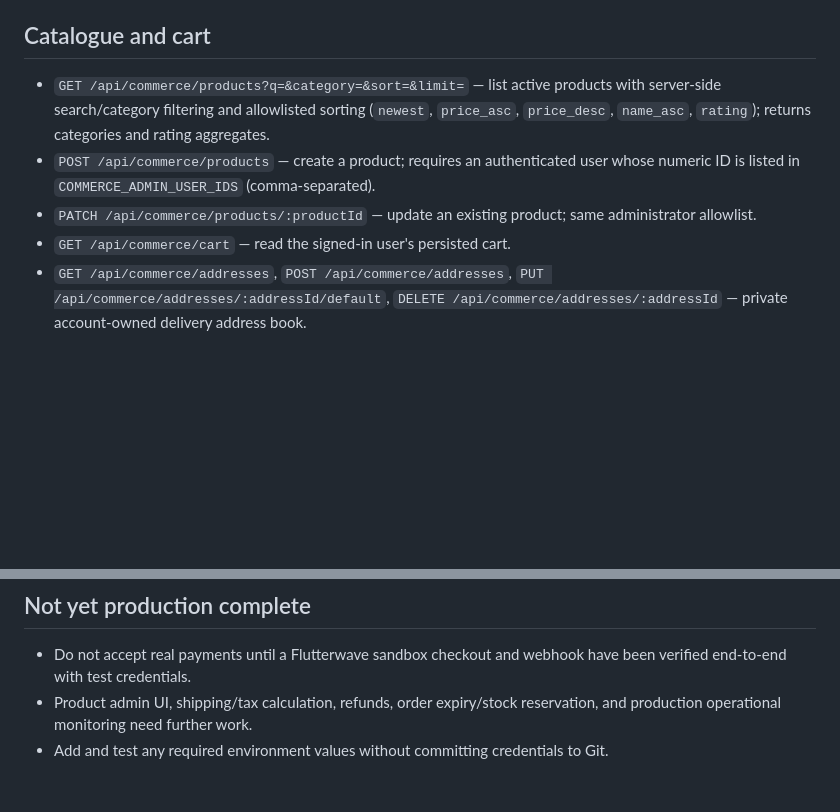
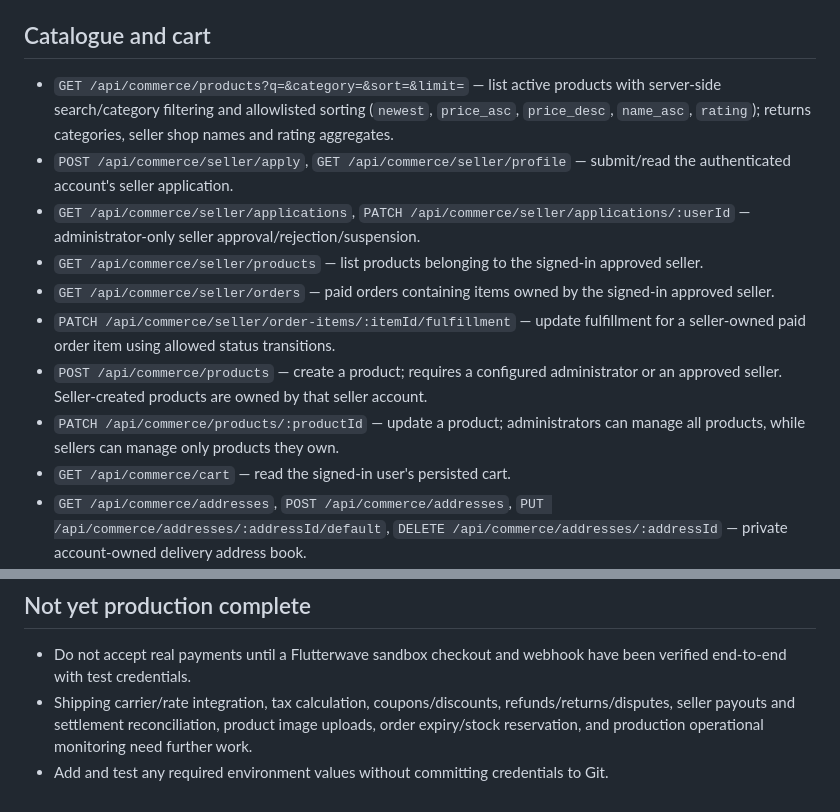
Before and after one commit to nkwasibwe123/nkwasibwe-irhcf, a Markdown page: backend/routes/COMMERCE.md, 2 parts joined by grey strips. GitHub-like rendering; blank space fills up the shorter version.

Commit message:
Document seller onboarding, seller-owned products and fulfillment

```diff
--- a/backend/routes/COMMERCE.md
+++ b/backend/routes/COMMERCE.md
@@ -4,9 +4,14 @@ The commerce API is mounted at `/api/commerce`.
 
 ## Catalogue and cart
 
-- `GET /api/commerce/products?q=&category=&sort=&limit=` — list active products with server-side search/category filtering and allowlisted sorting (`newest`, `price_asc`, `price_desc`, `name_asc`, `rating`); returns categories and rating aggregates.
-- `POST /api/commerce/products` — create a product; requires an authenticated user whose numeric ID is listed in `COMMERCE_ADMIN_USER_IDS` (comma-separated).
-- `PATCH /api/commerce/products/:productId` — update an existing product; same administrator allowlist.
+- `GET /api/commerce/products?q=&category=&sort=&limit=` — list active products with server-side search/category filtering and allowlisted sorting (`newest`, `price_asc`, `price_desc`, `name_asc`, `rating`); returns categories, seller shop names and rating aggregates.
+- `POST /api/commerce/seller/apply`, `GET /api/commerce/seller/profile` — submit/read the authenticated account's seller application.
+- `GET /api/commerce/seller/applications`, `PATCH /api/commerce/seller/applications/:userId` — administrator-only seller approval/rejection/suspension.
+- `GET /api/commerce/seller/products` — list products belonging to the signed-in approved seller.
+- `GET /api/commerce/seller/orders` — paid orders containing items owned by the signed-in approved seller.
+- `PATCH /api/commerce/seller/order-items/:itemId/fulfillment` — update fulfillment for a seller-owned paid order item using allowed status transitions.
+- `POST /api/commerce/products` — create a product; requires a configured administrator or an approved seller. Seller-created products are owned by that seller account.
+- `PATCH /api/commerce/products/:productId` — update a product; administrators can manage all products, while sellers can manage only products they own.
 - `GET /api/commerce/cart` — read the signed-in user's persisted cart.
 - `GET /api/commerce/addresses`, `POST /api/commerce/addresses`, `PUT /api/commerce/addresses/:addressId/default`, `DELETE /api/commerce/addresses/:addressId` — private account-owned delivery address book.
 - `GET /api/commerce/orders/:orderId` — order details and line items; the order must belong to the signed-in account.
@@ -34,5 +39,5 @@ Set the Flutterwave webhook destination to `https://nkwasibwe-irhcf.onrender.com
 ## Not yet production complete
 
 - Do not accept real payments until a Flutterwave sandbox checkout and webhook have been verified end-to-end with test credentials.
-- Product admin UI, shipping/tax calculation, refunds, order expiry/stock reservation, and production operational monitoring need further work.
+- Shipping carrier/rate integration, tax calculation, coupons/discounts, refunds/returns/disputes, seller payouts and settlement reconciliation, product image uploads, order expiry/stock reservation, and production operational monitoring need further work.
 - Add and test any required environment values without committing credentials to Git.
```
